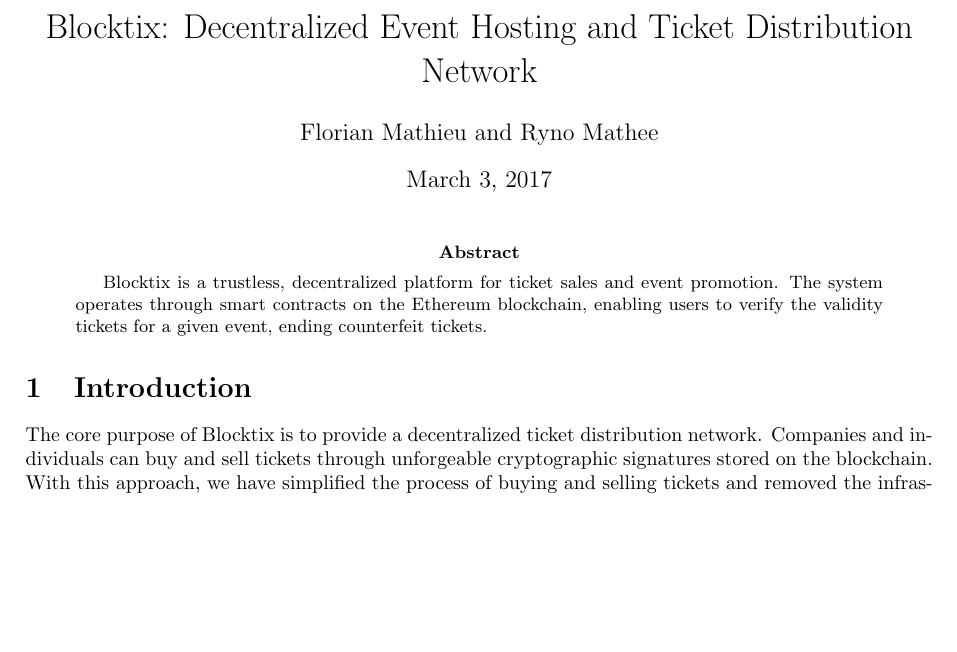
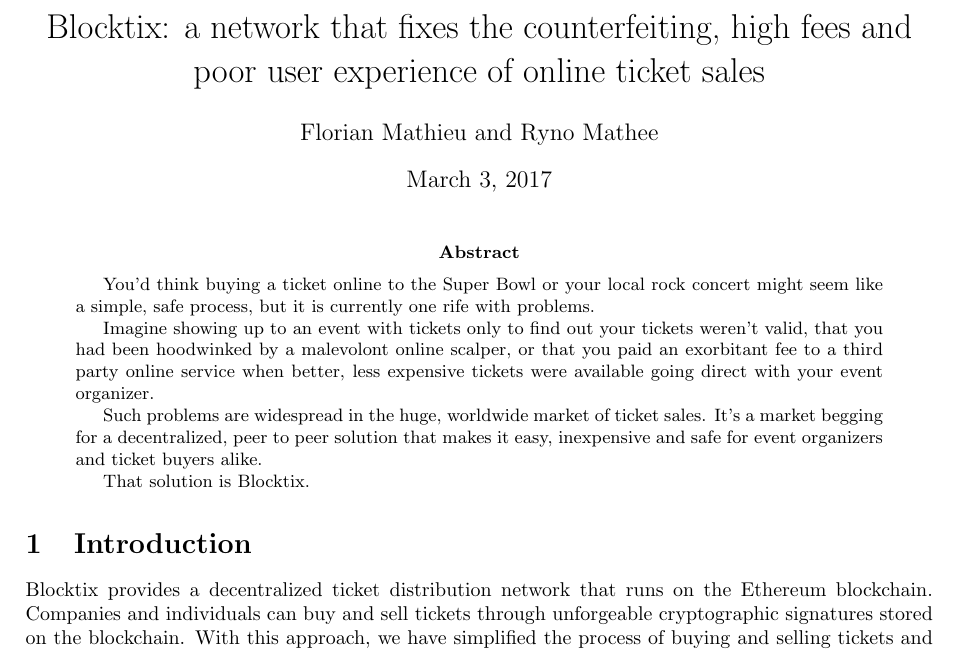
Before and after one commit to blocktix/whitepaper, a LaTeX paper (main.tex): part of page 1 of 9, cut at the place of the change, the shorter picture padded with empty space. Compiled offline with pdfLaTeX.

Commit message:
style improvements for Blocktix whitepaper title and abstract

```diff
--- a/main.tex
+++ b/main.tex
@@ -12,20 +12,26 @@
 % \usepackage[a4paper,width=140mm,top=20mm,bottom=24mm,includeheadfoot]{geometry}
 % ^.
 
-\title{Blocktix: Decentralized Event Hosting and Ticket Distribution Network}
+\title{Blocktix: a network that fixes the counterfeiting, high fees and poor user experience of online ticket sales}
 \author{Florian Mathieu and Ryno Mathee}
 
 \begin{document}
 \maketitle
 
 \begin{abstract}
-Blocktix is a trustless, decentralized platform for ticket sales and event promotion. The system operates through smart contracts on the Ethereum blockchain, enabling users to verify the validity tickets for a given event, ending counterfeit tickets.
+You'd think buying a ticket online to the Super Bowl or your local rock concert might seem like a simple, safe process, but it is currently one rife with problems.
+
+Imagine showing up to an event with tickets only to find out your tickets weren't valid, that you had been hoodwinked by a malevolont online scalper, or that you paid an exorbitant fee to a third party online service when better, less expensive tickets were available going direct with your event organizer.
+
+Such problems are widespread in the huge, worldwide market of ticket sales.  It's a market begging for a decentralized, peer to peer solution that makes it easy, inexpensive and safe for event organizers and ticket buyers alike.
+
+That solution is Blocktix.
 
 \end{abstract}
 
 \section{Introduction}
 
-The core purpose of Blocktix is to provide a decentralized ticket distribution network. Companies and individuals can buy and sell tickets through unforgeable cryptographic signatures stored on the blockchain. With this approach, we have simplified the process of buying and selling tickets and removed the infrastructure of centralized servers. Both parties can therefore enjoy the lowest fees and no downtime due to the decentralized nature .\par
+Blocktix provides a decentralized ticket distribution network that runs on the Ethereum blockchain. Companies and individuals can buy and sell tickets through unforgeable cryptographic signatures stored on the blockchain. With this approach, we have simplified the process of buying and selling tickets and removed the infrastructure of centralized servers. Both parties can therefore enjoy the lowest fees and no downtime due to the decentralized nature .\par
 \vspace{5mm}
 \noindent Anyone who possesses enough tokens can create events and sell tickets online without worrying about any of the additional complexities that are typically encountered. Blocktix provides a user-friendly interface for the execution of smart contracts, bringing its advanced capabilities to the masses with an intuitive application. This approach reduces the complexity of the interaction with smart contracts and provides an additional layer of security minimizing the possibility of fraud or malicious third party interference with the application due to the standardization of contracts.
 
```
